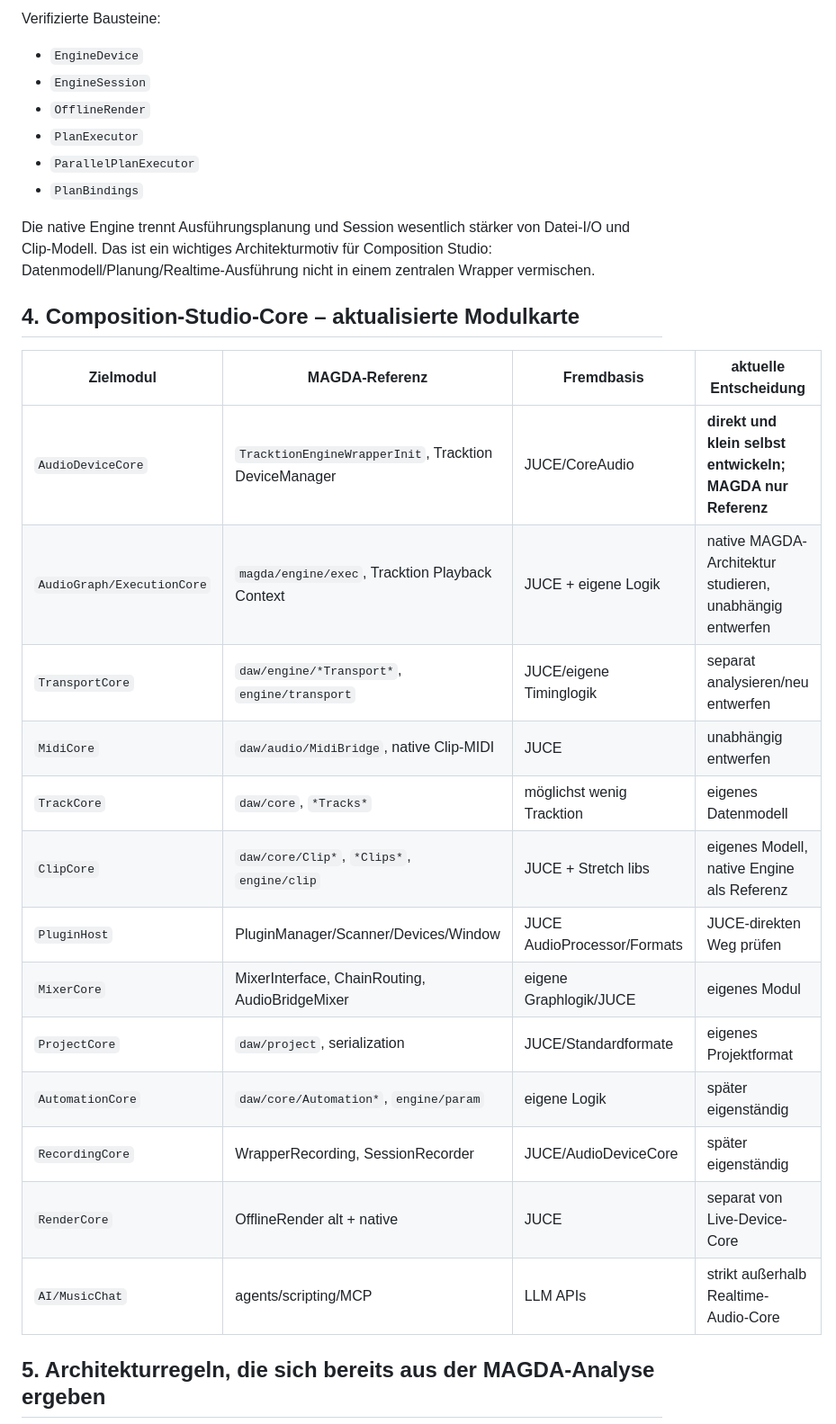
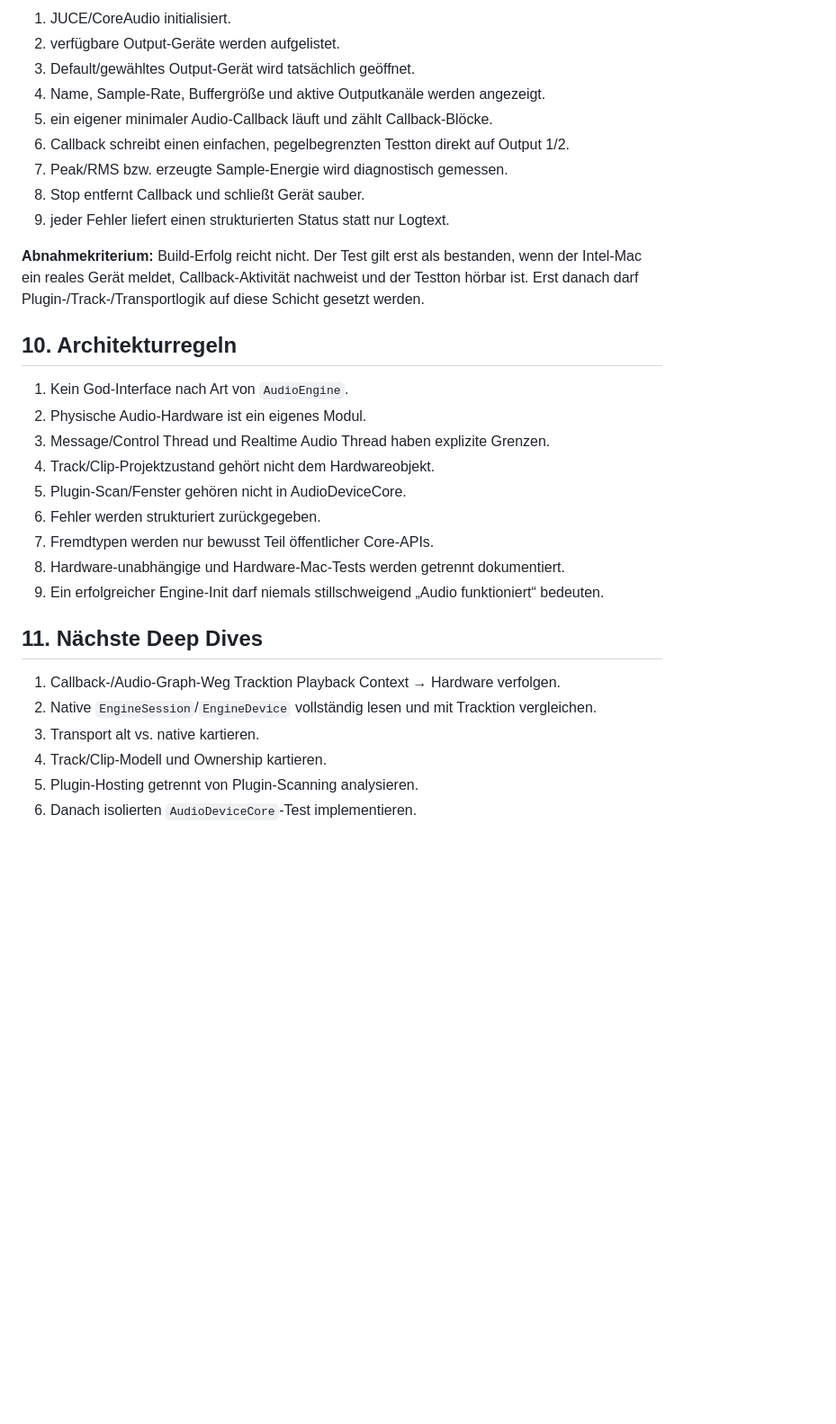
Before and after one commit to wibem1/Composition-Studio, a Markdown page: docs/MAGDA_CATALOG.md, the part around one of its changes. Shown at 90% size. Drawn GitHub-style; blank space fills up the shorter version.

```diff
--- a/docs/MAGDA_CATALOG.md
+++ b/docs/MAGDA_CATALOG.md
@@ -147,32 +195,34 @@ Verifizierte Dateien umfassen:
 
-Verifizierte Bausteine:
+1. JUCE/CoreAudio initialisiert.
+2. verfügbare Output-Geräte werden aufgelistet.
+3. Default/gewähltes Output-Gerät wird tatsächlich geöffnet.
+4. Name, Sample-Rate, Buffergröße und aktive Outputkanäle werden angezeigt.
+5. ein eigener minimaler Audio-Callback läuft und zählt Callback-Blöcke.
+6. Callback schreibt einen einfachen, pegelbegrenzten Testton direkt auf Output 1/2.
+7. Peak/RMS bzw. erzeugte Sample-Energie wird diagnostisch gemessen.
+8. Stop entfernt Callback und schließt Gerät sauber.
+9. jeder Fehler liefert einen strukturierten Status statt nur Logtext.
 
-- `EngineDevice`
-- `EngineSession`
-- `OfflineRender`
-- `PlanExecutor`
-- `ParallelPlanExecutor`
-- `PlanBindings`
+**Abnahmekriterium:** Build-Erfolg reicht nicht. Der Test gilt erst als bestanden, wenn der Intel-Mac ein reales Gerät meldet, Callback-Aktivität nachweist und der Testton hörbar ist. Erst danach darf Plugin-/Track-/Transportlogik auf diese Schicht gesetzt werden.
 
-Die native Engine trennt Ausführungsplanung und Session wesentlich stärker von Datei-I/O und Clip-Modell. Das ist ein wichtiges Architekturmotiv für Composition Studio: Datenmodell/Planung/Realtime-Ausführung nicht in einem zentralen Wrapper vermischen.
+## 10. Architekturregeln
 
-## 4. Composition-Studio-Core – aktualisierte Modulkarte
+1. Kein God-Interface nach Art von `AudioEngine`.
+2. Physische Audio-Hardware ist ein eigenes Modul.
+3. Message/Control Thread und Realtime Audio Thread haben explizite Grenzen.
+4. Track/Clip-Projektzustand gehört nicht dem Hardwareobjekt.
+5. Plugin-Scan/Fenster gehören nicht in AudioDeviceCore.
+6. Fehler werden strukturiert zurückgegeben.
+7. Fremdtypen werden nur bewusst Teil öffentlicher Core-APIs.
+8. Hardware-unabhängige und Hardware-Mac-Tests werden getrennt dokumentiert.
+9. Ein erfolgreicher Engine-Init darf niemals stillschweigend „Audio funktioniert“ bedeuten.
 
-| Zielmodul | MAGDA-Referenz | Fremdbasis | aktuelle Entscheidung |
-|---|---|---|---|
-| `AudioDeviceCore` | `TracktionEngineWrapperInit`, Tracktion DeviceManager | JUCE/CoreAudio | **direkt und klein selbst entwickeln; MAGDA nur Referenz** |
-| `AudioGraph/ExecutionCore` | `magda/engine/exec`, Tracktion Playback Context | JUCE + eigene Logik | native MAGDA-Architektur studieren, unabhängig entwerfen |
-| `TransportCore` | `daw/engine/*Transport*`, `engine/transport` | JUCE/eigene Timinglogik | separat analysieren/neu entwerfen |
-| `MidiCore` | `daw/audio/MidiBridge`, native Clip-MIDI | JUCE | unabhängig entwerfen |
-| `TrackCore` | `daw/core`, `*Tracks*` | möglichst wenig Tracktion | eigenes Datenmodell |
-| `ClipCore` | `daw/core/Clip*`, `*Clips*`, `engine/clip` | JUCE + Stretch libs | eigenes Modell, native Engine als Referenz |
-| `PluginHost` | PluginManager/Scanner/Devices/Window | JUCE AudioProcessor/Formats | JUCE-direkten Weg prüfen |
-| `MixerCore` | MixerInterface, ChainRouting, AudioBridgeMixer | eigene Graphlogik/JUCE | eigenes Modul |
-| `ProjectCore` | `daw/project`, serialization | JUCE/Standardformate | eigenes Projektformat |
-| `AutomationCore` | `daw/core/Automation*`, `engine/param` | eigene Logik | später eigenständig |
-| `RecordingCore` | WrapperRecording, SessionRecorder | JUCE/AudioDeviceCore | später eigenständig |
-| `RenderCore` | OfflineRender alt + native | JUCE | separat von Live-Device-Core |
-| `AI/MusicChat` | agents/scripting/MCP | LLM APIs | strikt außerhalb Realtime-Audio-Core |
+## 11. Nächste Deep Dives
 
-## 5. Architekturregeln, die sich bereits aus der MAGDA-Analyse ergeben
+1. Callback-/Audio-Graph-Weg Tracktion Playback Context → Hardware verfolgen.
+2. Native `EngineSession`/`EngineDevice` vollständig lesen und mit Tracktion vergleichen.
+3. Transport alt vs. native kartieren.
+4. Track/Clip-Modell und Ownership kartieren.
+5. Plugin-Hosting getrennt von Plugin-Scanning analysieren.
+6. Danach isolierten `AudioDeviceCore`-Test implementieren.
 
```
Also changed, not shown: other parts of docs/MAGDA_CATALOG.md (+141 -115 lines).
